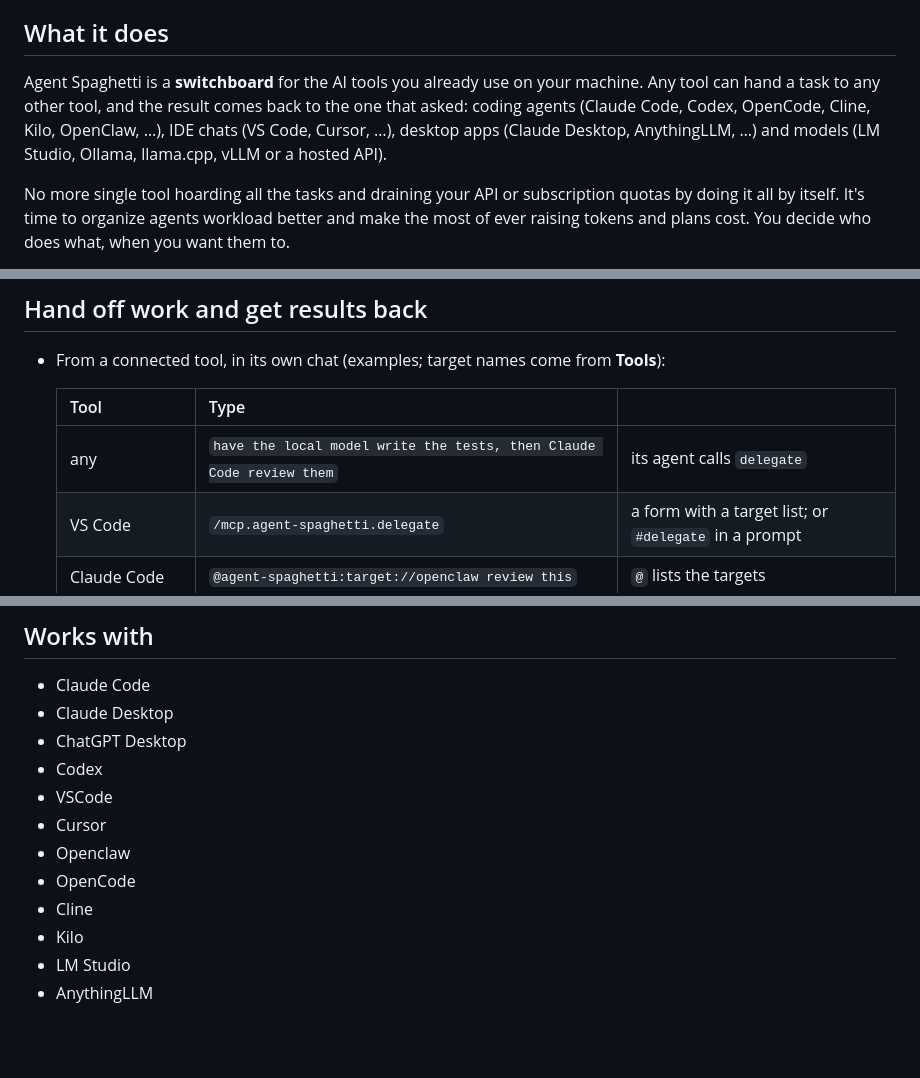
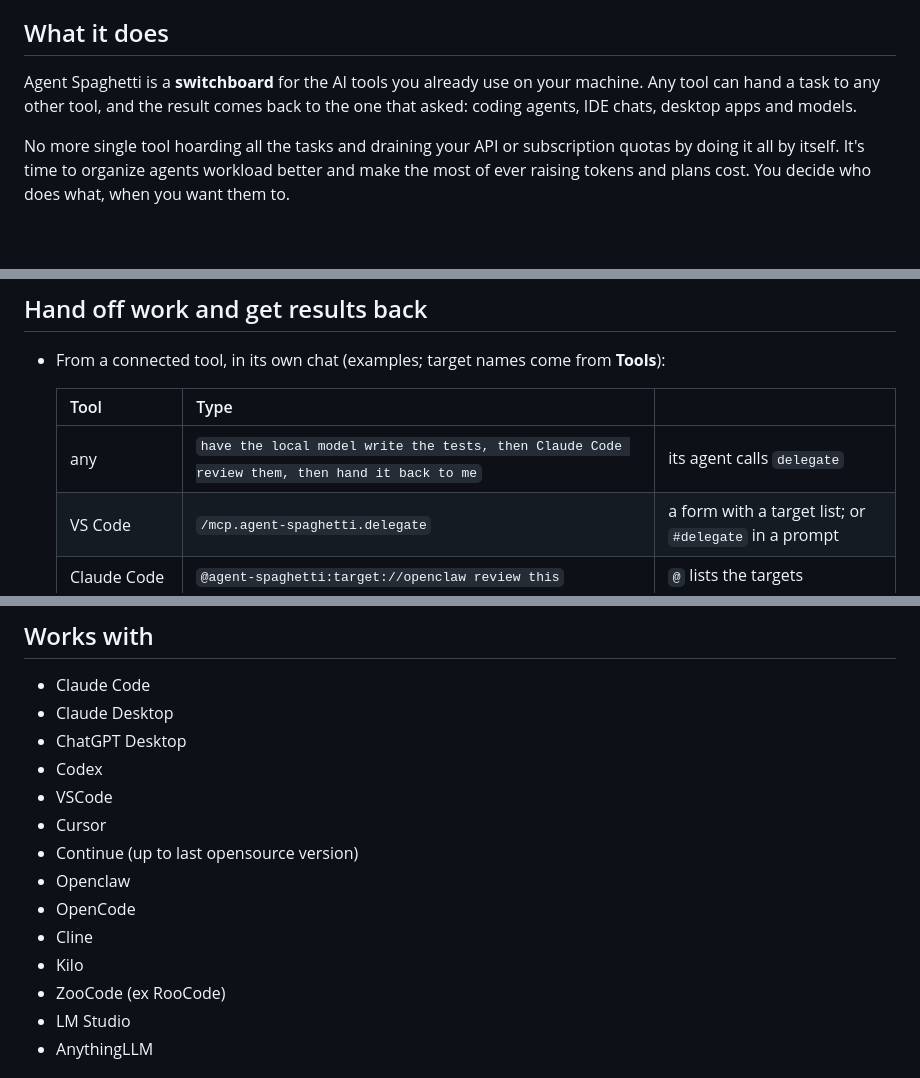
Before and after one commit to Jany-M/agent-spaghetti, a Markdown page: README.md, 3 parts joined by grey strips. GitHub-like rendering; blank space fills up the shorter version.

```diff
--- a/README.md
+++ b/README.md
@@ -11,7 +11,7 @@ Your AI tools each live in their own world. Agent Spaghetti untangles them: it m
 ## What it does
 
 Agent Spaghetti is a **switchboard** for the AI tools you already use on your machine.
-Any tool can hand a task to any other tool, and the result comes back to the one that asked: coding agents (Claude Code, Codex, OpenCode, Cline, Kilo, OpenClaw, …), IDE chats (VS Code, Cursor, …), desktop apps (Claude Desktop, AnythingLLM, …) and models (LM Studio, Ollama, llama.cpp, vLLM or a hosted API).
+Any tool can hand a task to any other tool, and the result comes back to the one that asked: coding agents, IDE chats, desktop apps and models.
 
 No more single tool hoarding all the tasks and draining your API or subscription quotas by doing it all by itself.
 It's time to organize agents workload better and make the most of ever raising tokens and plans cost.
@@ -45,7 +45,7 @@ Status keeps itself current: running tools and model servers are re-checked ever
 
   | Tool | Type | |
   |---|---|---|
-  | any | `have the local model write the tests, then Claude Code review them` | its agent calls `delegate` |
+  | any | `have the local model write the tests, then Claude Code review them, then hand it back to me` | its agent calls `delegate` |
   | VS Code | `/mcp.agent-spaghetti.delegate` | a form with a target list; or `#delegate` in a prompt |
   | Claude Code | `@agent-spaghetti:target://openclaw review this` | `@` lists the targets |
   | Cursor, Claude Code | `>>openclaw >>claude-cli review src/app.ts` | sent straight to the targets, not to the tool's model |
@@ -76,10 +76,12 @@ Local models answer at once; a paid one (OpenAI or Anthropic API, found if `OPEN
 - Codex
 - VSCode
 - Cursor
+- Continue (up to last opensource version)
 - Openclaw
 - OpenCode
 - Cline
 - Kilo
+- ZooCode (ex RooCode)
 - LM Studio
 - AnythingLLM
 
```
